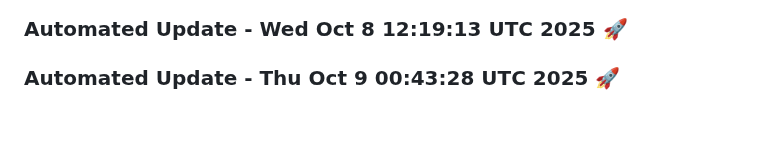
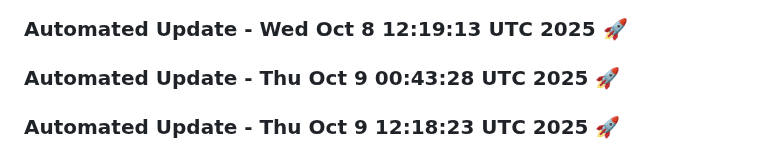
Before and after one commit to tanishq20011430/Web_App, a Markdown page: README.md, the part around the change. Drawn GitHub-style; blank space fills up the shorter version.

Commit message:
Automated daily update: Thu Oct  9 12:18:23 UTC 2025

```diff
--- a/README.md
+++ b/README.md
@@ -1513,3 +1513,6 @@
 
 
 ### Automated Update - Thu Oct  9 00:43:28 UTC 2025 🚀
+
+
+### Automated Update - Thu Oct  9 12:18:23 UTC 2025 🚀
```
